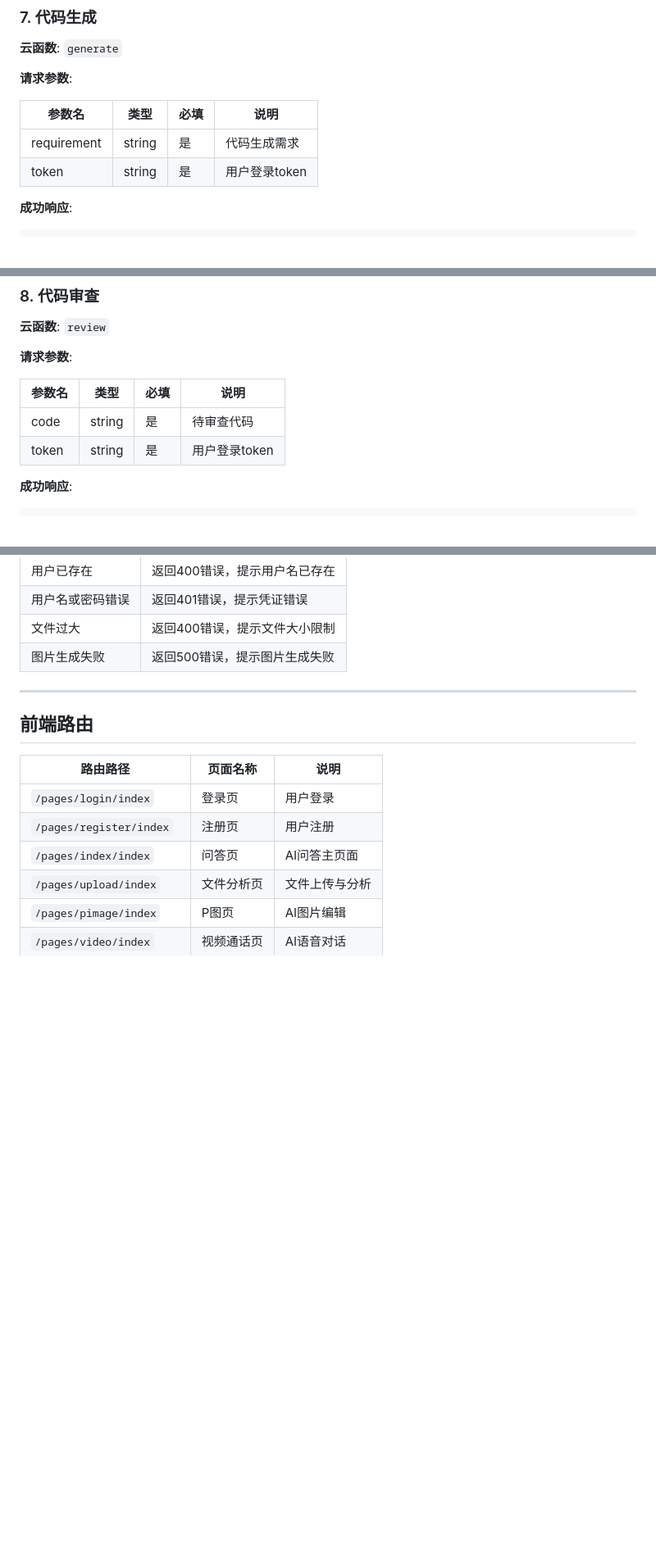
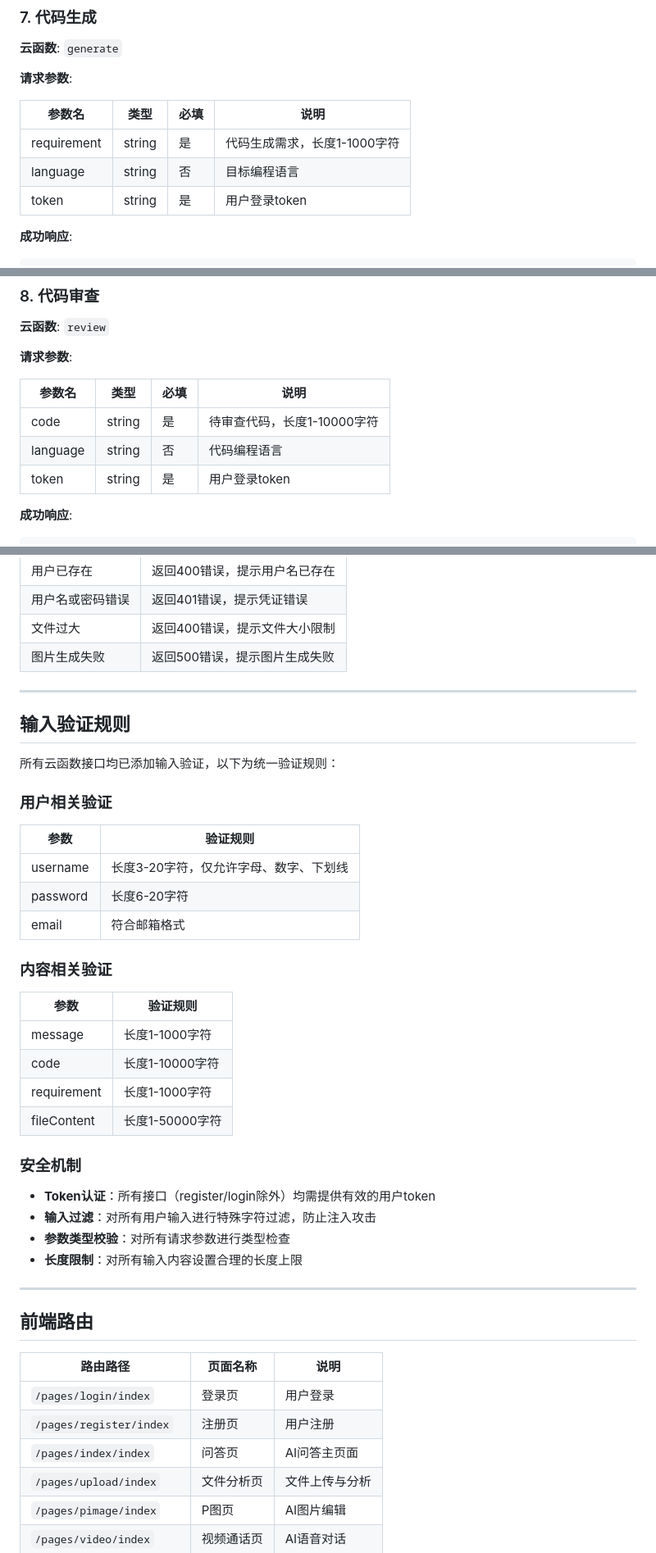
Before and after one commit to wzyy886/AI123, a Markdown page: API.md, 3 parts joined by grey strips. Shown at 82% size. Drawn GitHub-style; blank space fills up the shorter version.

Commit message:
docs: 更新API文档，补充输入验证规则和参数说明

```diff
--- a/API.md
+++ b/API.md
@@ -209,7 +209,8 @@
 
 | 参数名 | 类型 | 必填 | 说明 |
 |--------|------|------|------|
-| requirement | string | 是 | 代码生成需求 |
+| requirement | string | 是 | 代码生成需求，长度1-1000字符 |
+| language | string | 否 | 目标编程语言 |
 | token | string | 是 | 用户登录token |
 
 **成功响应**:
@@ -234,7 +235,8 @@
 
 | 参数名 | 类型 | 必填 | 说明 |
 |--------|------|------|------|
-| code | string | 是 | 待审查代码 |
+| code | string | 是 | 待审查代码，长度1-10000字符 |
+| language | string | 否 | 代码编程语言 |
 | token | string | 是 | 用户登录token |
 
 **成功响应**:
@@ -324,6 +327,36 @@
 
 ---
 
+## 输入验证规则
+
+所有云函数接口均已添加输入验证，以下为统一验证规则：
+
+### 用户相关验证
+
+| 参数 | 验证规则 |
+|------|----------|
+| username | 长度3-20字符，仅允许字母、数字、下划线 |
+| password | 长度6-20字符 |
+| email | 符合邮箱格式 |
+
+### 内容相关验证
+
+| 参数 | 验证规则 |
+|------|----------|
+| message | 长度1-1000字符 |
+| code | 长度1-10000字符 |
+| requirement | 长度1-1000字符 |
+| fileContent | 长度1-50000字符 |
+
+### 安全机制
+
+- **Token认证**：所有接口（register/login除外）均需提供有效的用户token
+- **输入过滤**：对所有用户输入进行特殊字符过滤，防止注入攻击
+- **参数类型校验**：对所有请求参数进行类型检查
+- **长度限制**：对所有输入内容设置合理的长度上限
+
+---
+
 ## 前端路由
 
 | 路由路径 | 页面名称 | 说明 |
```
Also changed, not shown: other parts of API.md (+2 -1 lines).
